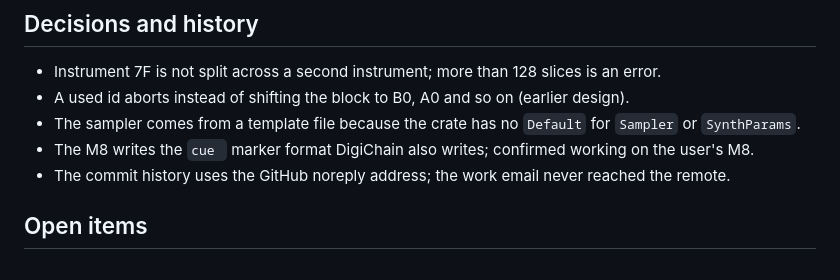
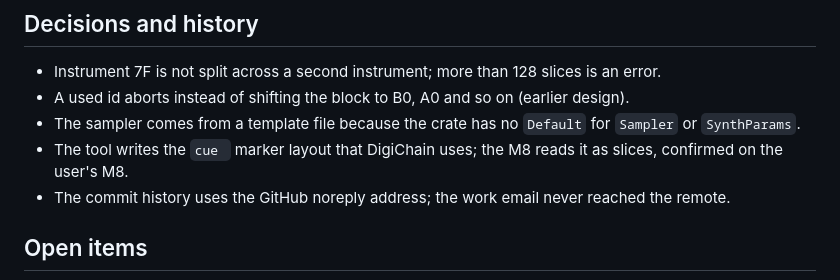
Before and after one commit to dwat3r/m8-ref-inserter, a Markdown page: docs/ref-song-inserter-plan.md, the part around the change. Rendered like a GitHub page.

Commit message:
Fix the cue chunk wording in the plan
Co-Authored-By: Claude Sonnet 5.5 <noreply@anthropic.com>

```diff
--- a/docs/ref-song-inserter-plan.md
+++ b/docs/ref-song-inserter-plan.md
@@ -79,7 +79,7 @@ ref_inserter <project.m8s> <reference.wav> --dest-dir <local dir> --m8-dir <dir
 - Instrument 7F is not split across a second instrument; more than 128 slices is an error.
 - A used id aborts instead of shifting the block to B0, A0 and so on (earlier design).
 - The sampler comes from a template file because the crate has no `Default` for `Sampler` or `SynthParams`.
-- The M8 writes the `cue ` marker format DigiChain also writes; confirmed working on the user's M8.
+- The tool writes the `cue ` marker layout that DigiChain uses; the M8 reads it as slices, confirmed on the user's M8.
 - The commit history uses the GitHub noreply address; the work email never reached the remote.
 
 ## Open items
```
